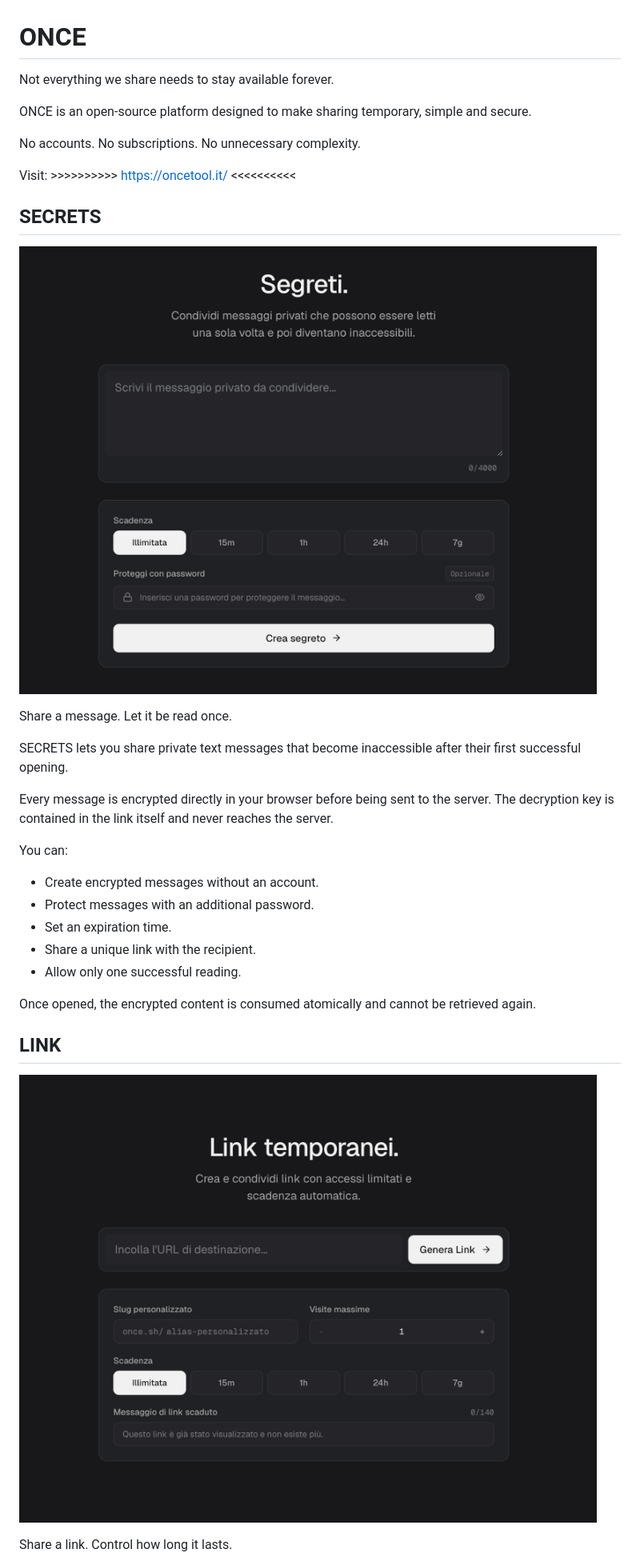
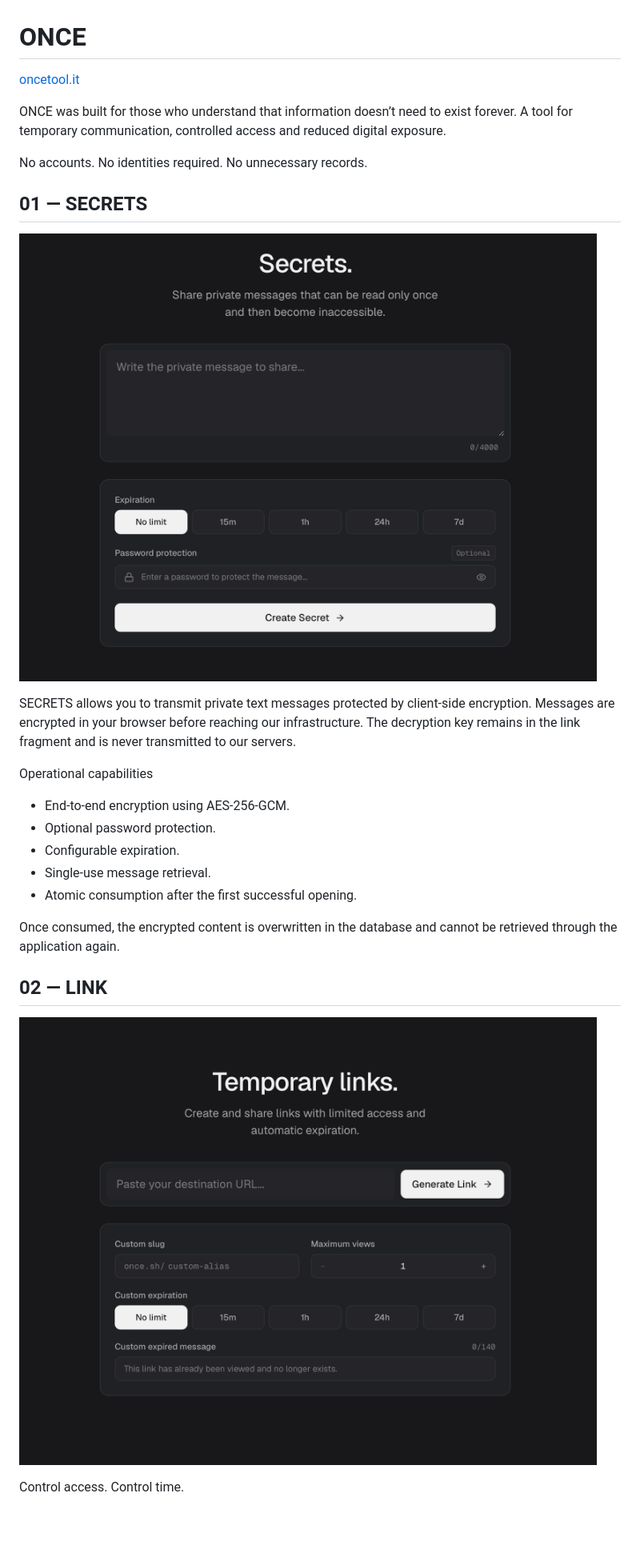
Before and after one commit to leodanio/once, a Markdown page: README.md, the part around one of its changes. Shown at 80% size. GitHub-like rendering; pictures changed too: app/docs/screenshots/hero-links-dark.png, app/docs/screenshots/hero-secrets-dark.png; blank space fills up the shorter version.

Commit message:
docs: finalize ONCE README and screenshots

```diff
--- a/README.md
+++ b/README.md
@@ -1,35 +1,30 @@
 # ONCE
 
-Not everything we share needs to stay available forever.
+[oncetool.it](https://oncetool.it/)
 
-ONCE is an open-source platform designed to make sharing temporary, simple and secure.
+ONCE was built for those who understand that information doesn’t need to exist forever. A tool for temporary communication, controlled access and reduced digital exposure.
 
-No accounts. No subscriptions. No unnecessary complexity.
+No accounts. No identities required. No unnecessary records.
 
-Visit:        >>>>>>>>>> https://oncetool.it/ <<<<<<<<<<
-
-## SECRETS
+## 01 — SECRETS
 
 ![SECRETS](app/docs/screenshots/hero-secrets-dark.png)
 
-Share a message. Let it be read once.
+SECRETS allows you to transmit private text messages protected by client-side encryption. Messages are encrypted in your browser before reaching our infrastructure. The decryption key remains in the link fragment and is never transmitted to our servers.
 
-SECRETS lets you share private text messages that become inaccessible after their first successful opening.
+Operational capabilities
 
-Every message is encrypted directly in your browser before being sent to the server. The decryption key is contained in the link itself and never reaches the server.
+- End-to-end encryption using AES-256-GCM.
+- Optional password protection.
+- Configurable expiration.
+- Single-use message retrieval.
+- Atomic consumption after the first successful opening.
 
-You can:
-- Create encrypted messages without an account.
-- Protect messages with an additional password.
-- Set an expiration time.
-- Share a unique link with the recipient.
-- Allow only one successful reading.
+Once consumed, the encrypted content is overwritten in the database and cannot be retrieved through the application again.
 
-Once opened, the encrypted content is consumed atomically and cannot be retrieved again.
-
-## LINK
+## 02 — LINK
 
 ![LINK](app/docs/screenshots/hero-links-dark.png)
 
-Share a link. Control how long it lasts.
+Control access. Control time.
 
```
Also changed, not shown: other parts of README.md (+12 -17 lines).
